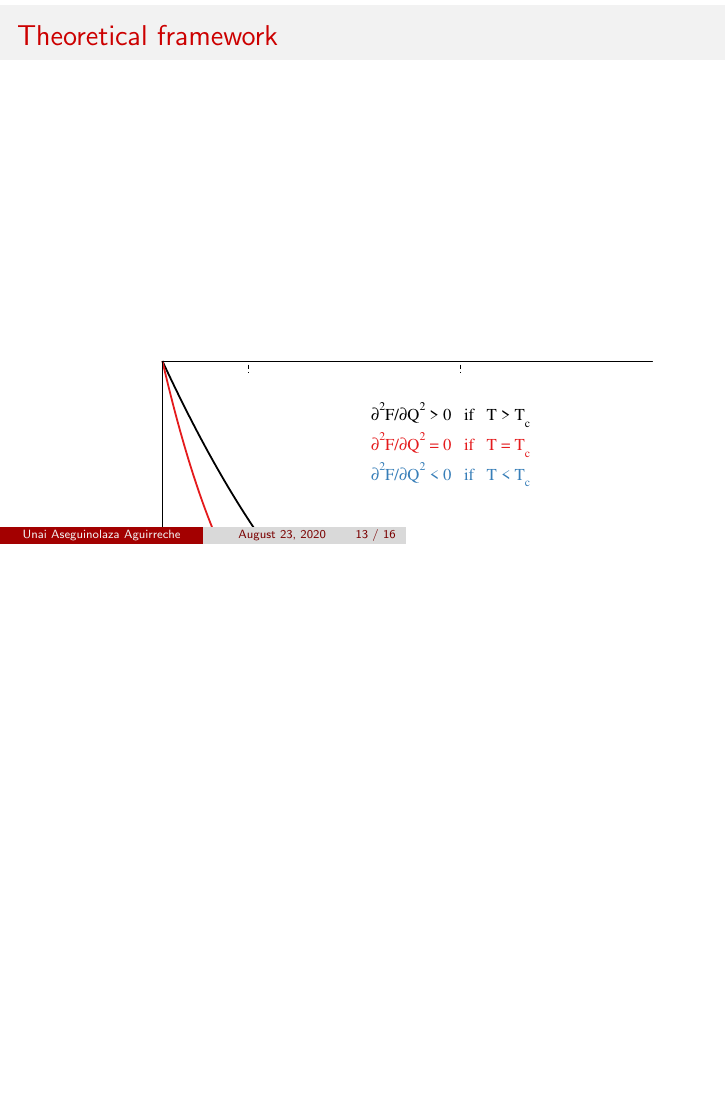
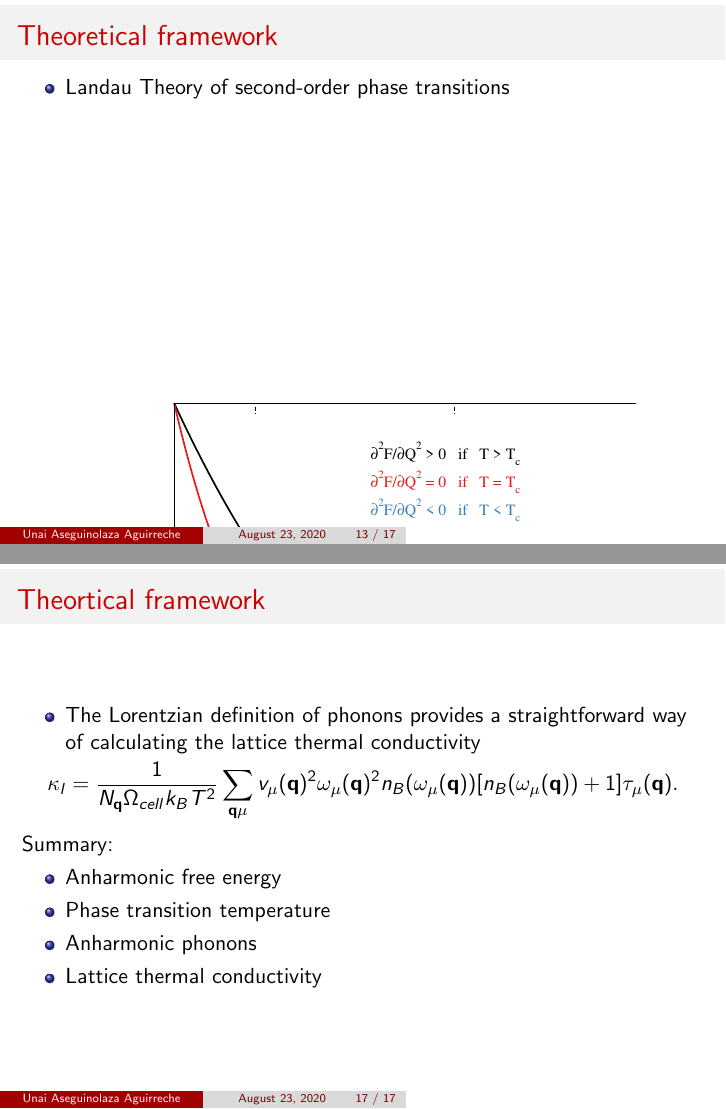
Before and after one commit to unaiase/TESI-AURKEZPENA, LaTeX slides (Aurkezpena.tex): page 13 of 16 before the commit and pages 13 and 17 of 17 after it, the two joined at a grey line, the shorter picture padded with empty space. Compiled offline with pdfLaTeX.

Commit message:
Theory finished

```diff
--- a/Aurkezpena.tex
+++ b/Aurkezpena.tex
@@ -298,9 +298,11 @@ where $\phi_{ab}=\partial^{2}V/\partial u_{a}\partial u_{b}|_{0}$.
 \begin{frame}
 
 \frametitle{Theoretical framework}
-\vspace{-0.5cm}
+\begin{itemize}
+\item Landau Theory of second-order phase transitions
+\end{itemize}
 \begin{center}
-\includegraphics[width=0.85\linewidth]{Pictures/THEORY/transition.eps}
+\includegraphics[width=0.8\linewidth]{Pictures/THEORY/transition.eps}
 \end{center}
 
 \end{frame}
@@ -371,7 +373,26 @@ where $\phi_{ab}=\partial^{2}V/\partial u_{a}\partial u_{b}|_{0}$.
 
 %%%%%%%%%%%%%%%%%%%%%%%%%%%%%%%%%%%%%%%%%%%%%%%%%%%%%%%%%%%%%%%%%%%%%%%%%%%%%%%%%%%%%%%%%%%%%%%%%
 
-% HERE THERE MUST BE A SLIDE EXPLAINING THE SMA FOR LATTICE THERMAL CONDUCTIVITY
+\begin{frame}
+
+\frametitle{Theortical framework}
+\begin{itemize}
+ \item The Lorentzian definition of phonons provides a straightforward way of calculating the lattice thermal conductivity
+\end{itemize}
+\begin{equation}
+\nonumber
+ \kappa_{l}=\frac{1}{N_{\mathbf{q}}\Omega_{cell} k_{B}T^{2}}\sum_{\mathbf{q}\mu}v_{\mu}(\mathbf{q})^{2}\omega_{\mu}(\mathbf{q})^{2}n_{B}(\omega_{\mu}(\mathbf{q}))[n_{B}(\omega_{\mu}(\mathbf{q}))+1]\tau_{\mu}(\mathbf{q}).
+\end{equation}
+
+Summary:
+\begin{itemize}
+\item Anharmonic free energy
+\item Phase transition temperature
+\item Anharmonic phonons
+\item Lattice thermal conductivity
+\end{itemize}
+
+\end{frame}
 
 %%%%%%%%%%%%%%%%%%%%%%%%%%%%%%%%%%%%%%%%%%%%%%%%%%%%%%%%%%%%%%%%%%%%%%%%%%%%%%%%%%%%%%%%%%%%%%%%%
 
```
Also changed, not shown: Aurkezpena.pdf, Aurkezpena.tex (4 more changed lines).
